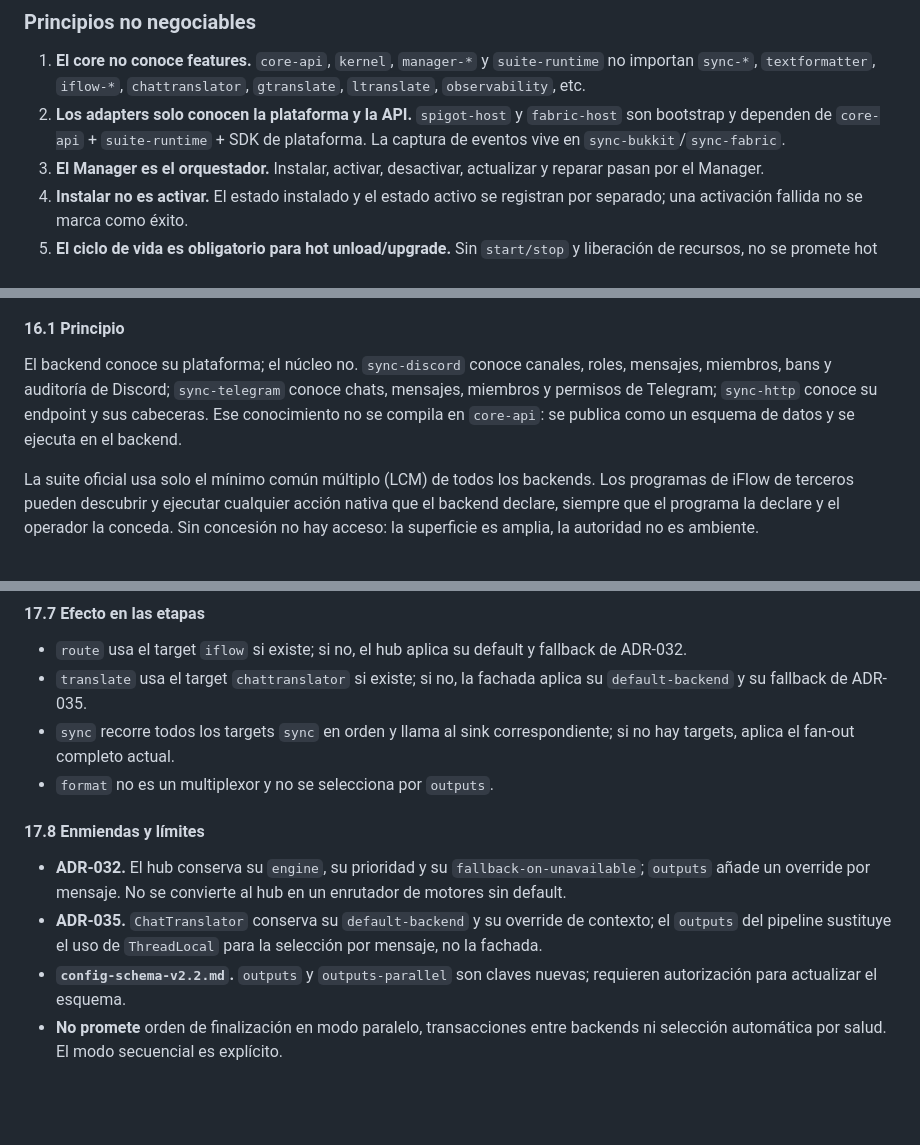
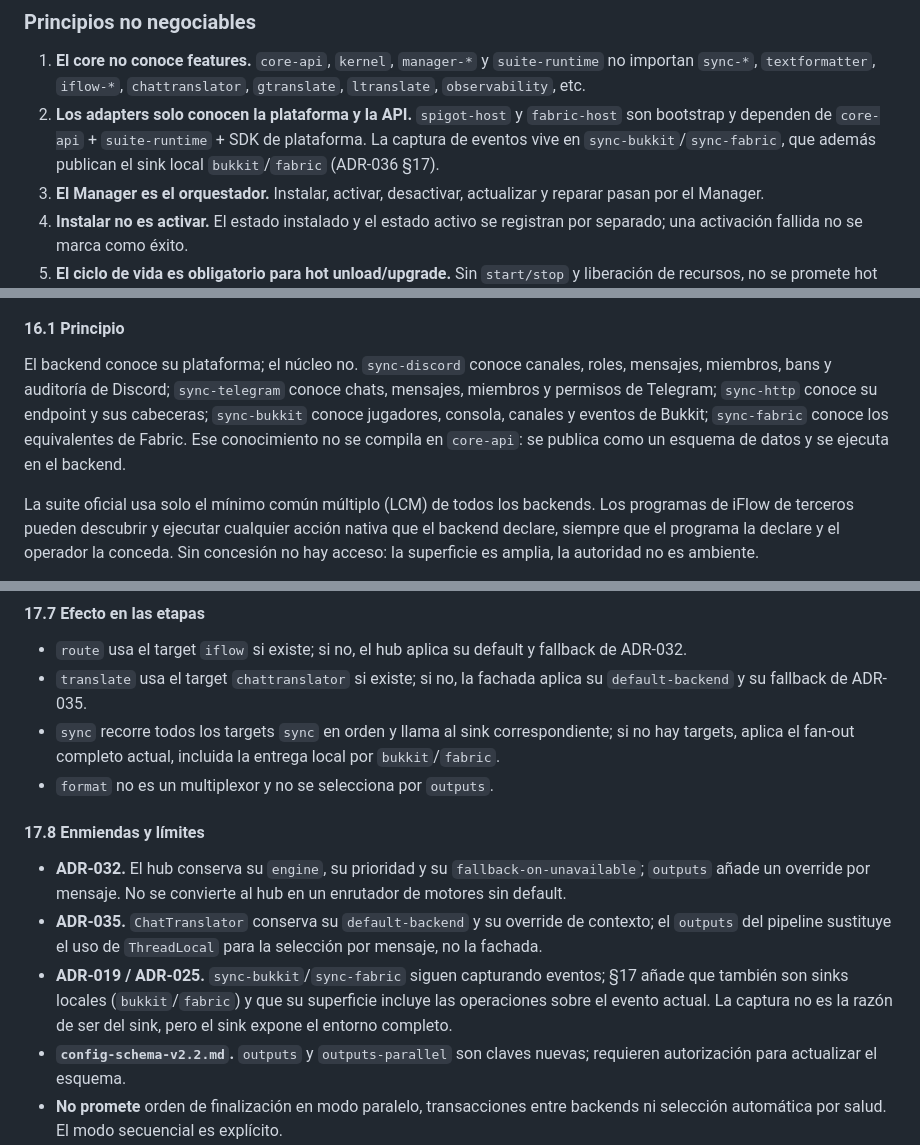
Before and after one commit to majhrs16-official/TextFormatter-Suite, a Markdown page: docs/workdir/ADR.md, 3 parts joined by grey strips. Rendered like a GitHub page; blank space fills up the shorter version.

```diff
--- a/docs/workdir/ADR.md
+++ b/docs/workdir/ADR.md
@@ -236,7 +236,8 @@ agnóstica.
    `observability`, etc.
 2. **Los adapters solo conocen la plataforma y la API.** `spigot-host` y `fabric-host` son
    bootstrap y dependen de `core-api` + `suite-runtime` + SDK de plataforma. La captura de eventos
-   vive en `sync-bukkit`/`sync-fabric`.
+   vive en `sync-bukkit`/`sync-fabric`, que además publican el sink local `bukkit`/`fabric`
+   (ADR-036 §17).
 3. **El Manager es el orquestador.** Instalar, activar, desactivar, actualizar y reparar pasan por
    el Manager.
 4. **Instalar no es activar.** El estado instalado y el estado activo se registran por separado;
@@ -1595,8 +1597,9 @@ iFlow con sus backends.
 
 El backend conoce su plataforma; el núcleo no. `sync-discord` conoce canales, roles, mensajes,
 miembros, bans y auditoría de Discord; `sync-telegram` conoce chats, mensajes, miembros y permisos de
-Telegram; `sync-http` conoce su endpoint y sus cabeceras. Ese conocimiento no se compila en
-`core-api`: se publica como un esquema de datos y se ejecuta en el backend.
+Telegram; `sync-http` conoce su endpoint y sus cabeceras; `sync-bukkit` conoce jugadores, consola,
+canales y eventos de Bukkit; `sync-fabric` conoce los equivalentes de Fabric. Ese conocimiento no se
+compila en `core-api`: se publica como un esquema de datos y se ejecuta en el backend.
 
 La suite oficial usa solo el mínimo común múltiplo (LCM) de todos los backends. Los programas de
 iFlow de terceros pueden descubrir y ejecutar cualquier acción nativa que el backend declare, siempre
@@ -1914,7 +1928,7 @@ No aparece en `outputs`.
 - `translate` usa el target `chattranslator` si existe; si no, la fachada aplica su
   `default-backend` y su fallback de ADR-035.
 - `sync` recorre todos los targets `sync` en orden y llama al sink correspondiente; si no hay
-  targets, aplica el fan-out completo actual.
+  targets, aplica el fan-out completo actual, incluida la entrega local por `bukkit`/`fabric`.
 - `format` no es un multiplexor y no se selecciona por `outputs`.
 
 #### 17.8 Enmiendas y límites
@@ -1924,6 +1938,9 @@ No aparece en `outputs`.
 - **ADR-035.** `ChatTranslator` conserva su `default-backend` y su override de contexto; el
   `outputs` del pipeline sustituye el uso de `ThreadLocal` para la selección por mensaje, no la
   fachada.
+- **ADR-019 / ADR-025.** `sync-bukkit`/`sync-fabric` siguen capturando eventos; §17 añade que
+  también son sinks locales (`bukkit`/`fabric`) y que su superficie incluye las operaciones sobre el
+  evento actual. La captura no es la razón de ser del sink, pero el sink expone el entorno completo.
 - **`config-schema-v2.2.md`.** `outputs` y `outputs-parallel` son claves nuevas; requieren
   autorización para actualizar el esquema.
 - **No promete** orden de finalización en modo paralelo, transacciones entre backends ni selección
```
Also changed, not shown: other parts of docs/workdir/ADR.md (+45 -30 lines), docs/workdir/PLAN.md (+33 -22 lines).
